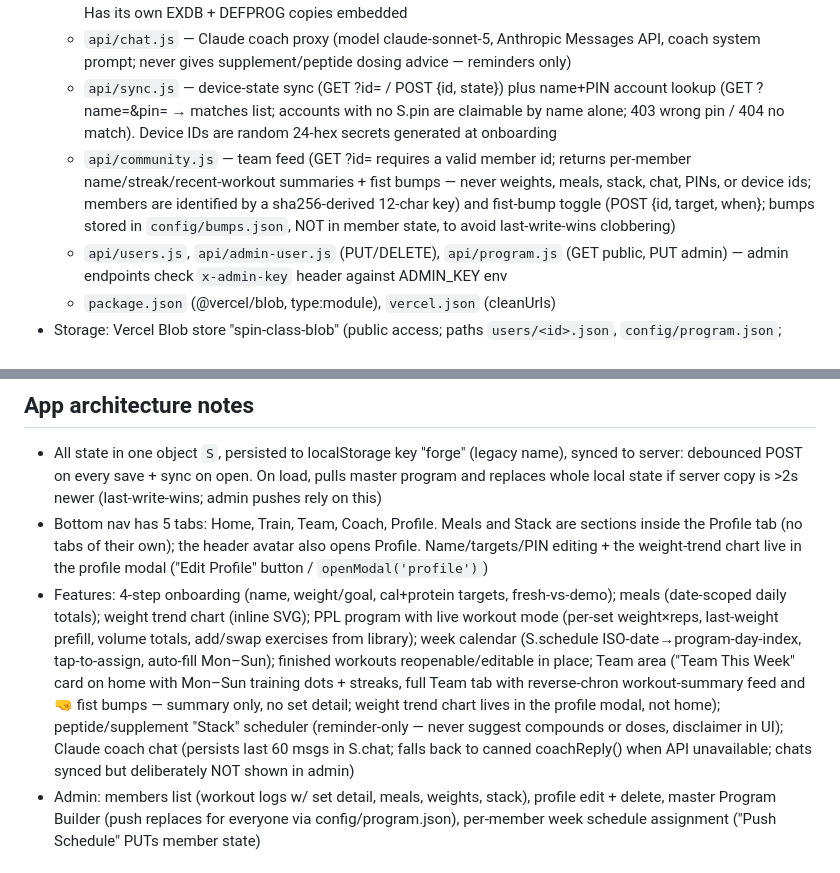
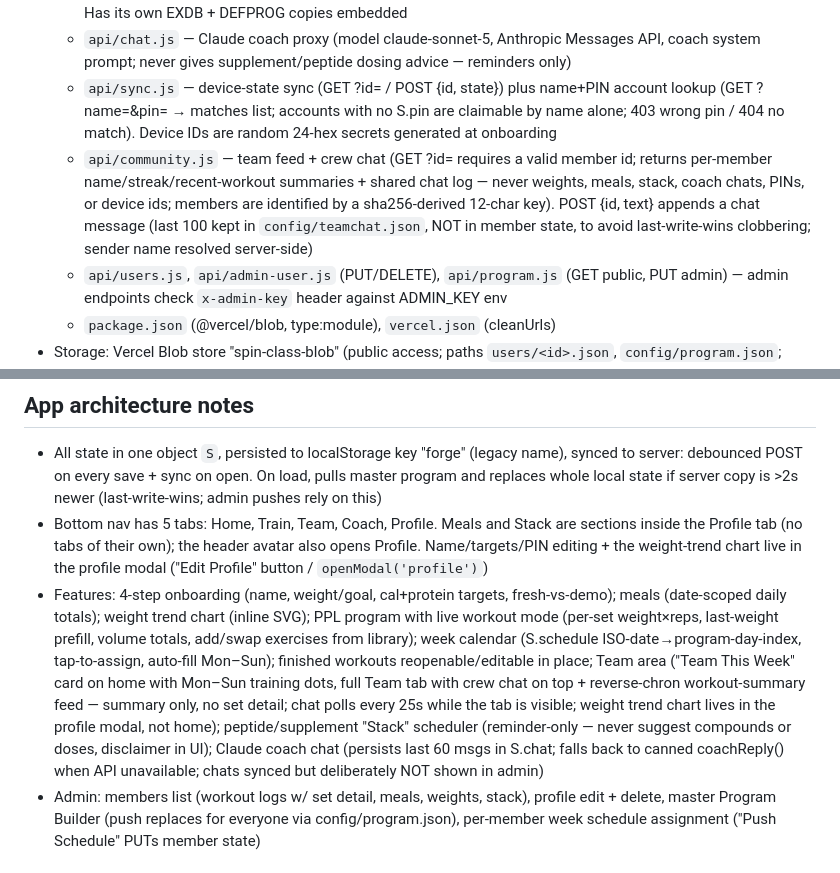
Before and after one commit to creativecowboys/spin-class, a Markdown page: CLAUDE.md, 2 parts joined by grey strips. GitHub-like rendering.

Commit message:
Update project notes for crew chat
Co-Authored-By: Claude Fable 5 <noreply@anthropic.com>

```diff
--- a/CLAUDE.md
+++ b/CLAUDE.md
@@ -14,7 +14,7 @@ SPIN CLASS is Dave's fitness web app for himself and friends. Joke name — ther
   - `admin.html` — admin console (member viewer/editor, program builder, per-member schedule assignment). Has its own EXDB + DEFPROG copies embedded
   - `api/chat.js` — Claude coach proxy (model claude-sonnet-5, Anthropic Messages API, coach system prompt; never gives supplement/peptide dosing advice — reminders only)
   - `api/sync.js` — device-state sync (GET ?id= / POST {id, state}) plus name+PIN account lookup (GET ?name=&pin= → matches list; accounts with no S.pin are claimable by name alone; 403 wrong pin / 404 no match). Device IDs are random 24-hex secrets generated at onboarding
-  - `api/community.js` — team feed (GET ?id= requires a valid member id; returns per-member name/streak/recent-workout summaries + fist bumps — never weights, meals, stack, chat, PINs, or device ids; members are identified by a sha256-derived 12-char key) and fist-bump toggle (POST {id, target, when}; bumps stored in `config/bumps.json`, NOT in member state, to avoid last-write-wins clobbering)
+  - `api/community.js` — team feed + crew chat (GET ?id= requires a valid member id; returns per-member name/streak/recent-workout summaries + shared chat log — never weights, meals, stack, coach chats, PINs, or device ids; members are identified by a sha256-derived 12-char key). POST {id, text} appends a chat message (last 100 kept in `config/teamchat.json`, NOT in member state, to avoid last-write-wins clobbering; sender name resolved server-side)
   - `api/users.js`, `api/admin-user.js` (PUT/DELETE), `api/program.js` (GET public, PUT admin) — admin endpoints check `x-admin-key` header against ADMIN_KEY env
   - `package.json` (@vercel/blob, type:module), `vercel.json` (cleanUrls)
 - Storage: Vercel Blob store "spin-class-blob" (public access; paths `users/<id>.json`, `config/program.json`; cacheControlMaxAge 0)
@@ -29,7 +29,7 @@ SPIN CLASS is Dave's fitness web app for himself and friends. Joke name — ther
 ## App architecture notes
 - All state in one object `S`, persisted to localStorage key "forge" (legacy name), synced to server: debounced POST on every save + sync on open. On load, pulls master program and replaces whole local state if server copy is >2s newer (last-write-wins; admin pushes rely on this)
 - Bottom nav has 5 tabs: Home, Train, Team, Coach, Profile. Meals and Stack are sections inside the Profile tab (no tabs of their own); the header avatar also opens Profile. Name/targets/PIN editing + the weight-trend chart live in the profile modal ("Edit Profile" button / `openModal('profile')`)
-- Features: 4-step onboarding (name, weight/goal, cal+protein targets, fresh-vs-demo); meals (date-scoped daily totals); weight trend chart (inline SVG); PPL program with live workout mode (per-set weight×reps, last-weight prefill, volume totals, add/swap exercises from library); week calendar (S.schedule ISO-date→program-day-index, tap-to-assign, auto-fill Mon–Sun); finished workouts reopenable/editable in place; Team area ("Team This Week" card on home with Mon–Sun training dots + streaks, full Team tab with reverse-chron workout-summary feed and 🤜 fist bumps — summary only, no set detail; weight trend chart lives in the profile modal, not home); peptide/supplement "Stack" scheduler (reminder-only — never suggest compounds or doses, disclaimer in UI); Claude coach chat (persists last 60 msgs in S.chat; falls back to canned coachReply() when API unavailable; chats synced but deliberately NOT shown in admin)
+- Features: 4-step onboarding (name, weight/goal, cal+protein targets, fresh-vs-demo); meals (date-scoped daily totals); weight trend chart (inline SVG); PPL program with live workout mode (per-set weight×reps, last-weight prefill, volume totals, add/swap exercises from library); week calendar (S.schedule ISO-date→program-day-index, tap-to-assign, auto-fill Mon–Sun); finished workouts reopenable/editable in place; Team area ("Team This Week" card on home with Mon–Sun training dots, full Team tab with crew chat on top + reverse-chron workout-summary feed — summary only, no set detail; chat polls every 25s while the tab is visible; weight trend chart lives in the profile modal, not home); peptide/supplement "Stack" scheduler (reminder-only — never suggest compounds or doses, disclaimer in UI); Claude coach chat (persists last 60 msgs in S.chat; falls back to canned coachReply() when API unavailable; chats synced but deliberately NOT shown in admin)
 - Admin: members list (workout logs w/ set detail, meals, weights, stack), profile edit + delete, master Program Builder (push replaces for everyone via config/program.json), per-member week schedule assignment ("Push Schedule" PUTs member state)
 
 ## Login / account recovery (added Jul 2026)
```
